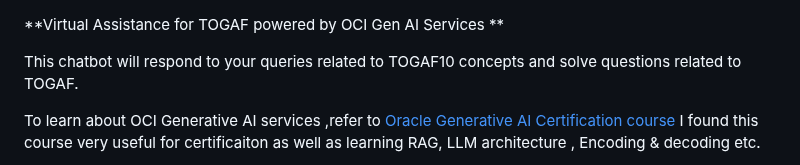
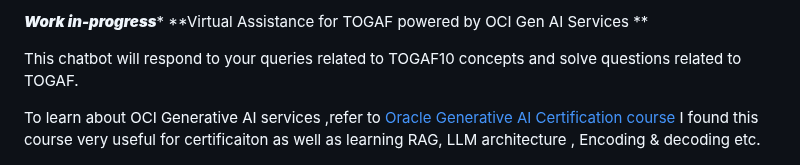
Before and after one commit to rajeshranjan66/OCI_GenAI_Chatbot_Excercise, a Markdown page: README.md, the part around the change. GitHub-like rendering.

```diff
--- a/README.md
+++ b/README.md
@@ -1,3 +1,4 @@
+*************Work in-progress**************
 **Virtual Assistance for TOGAF powered by OCI Gen AI Services **
 
 This chatbot will respond to your queries related to TOGAF10 concepts and solve questions related to TOGAF.
```
